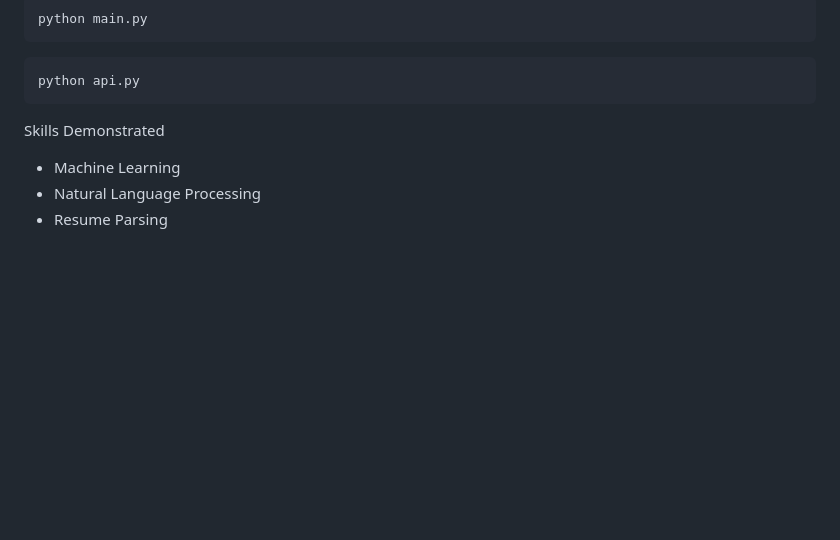
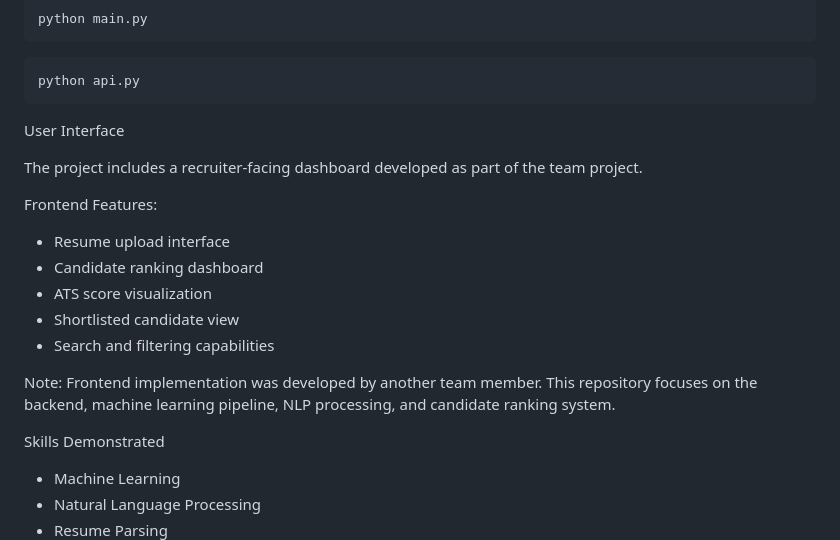
Before and after one commit to Resh2509/resume-shortlister-backend, a Markdown page: README.md, the part around the change. GitHub-like rendering; blank space fills up the shorter version.

````diff
--- a/README.md
+++ b/README.md
@@ -165,6 +165,18 @@ python main.py
 ```bash
 python api.py
 ```
+User Interface
+
+The project includes a recruiter-facing dashboard developed as part of the team project.
+
+Frontend Features:
+- Resume upload interface
+- Candidate ranking dashboard
+- ATS score visualization
+- Shortlisted candidate view
+- Search and filtering capabilities
+
+Note: Frontend implementation was developed by another team member. This repository focuses on the backend, machine learning pipeline, NLP processing, and candidate ranking system.
 
 Skills Demonstrated
 
````
